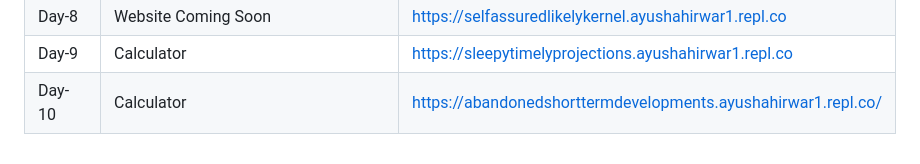
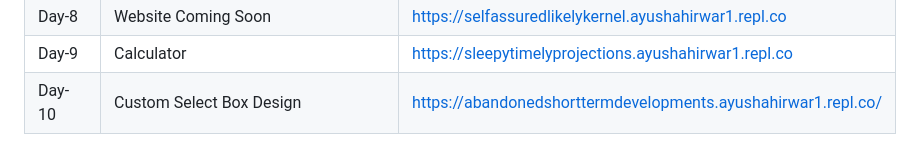
Before and after one commit to Ayush-AH/30-days-of-javascript, a Markdown page: README.md, the part around the change. GitHub-like rendering.

```diff
--- a/README.md
+++ b/README.md
@@ -59,7 +59,7 @@
 </tr>
 <tr>
 <td align="left">Day-10</td>
-<td align="left">Calculator</td>
+<td align="left">Custom Select Box Design</td>
 <td align="left"><a href="https://abandonedshorttermdevelopments.ayushahirwar1.repl.co" rel="nofollow">https://abandonedshorttermdevelopments.ayushahirwar1.repl.co/</a></td>
 </tr>
 
```
